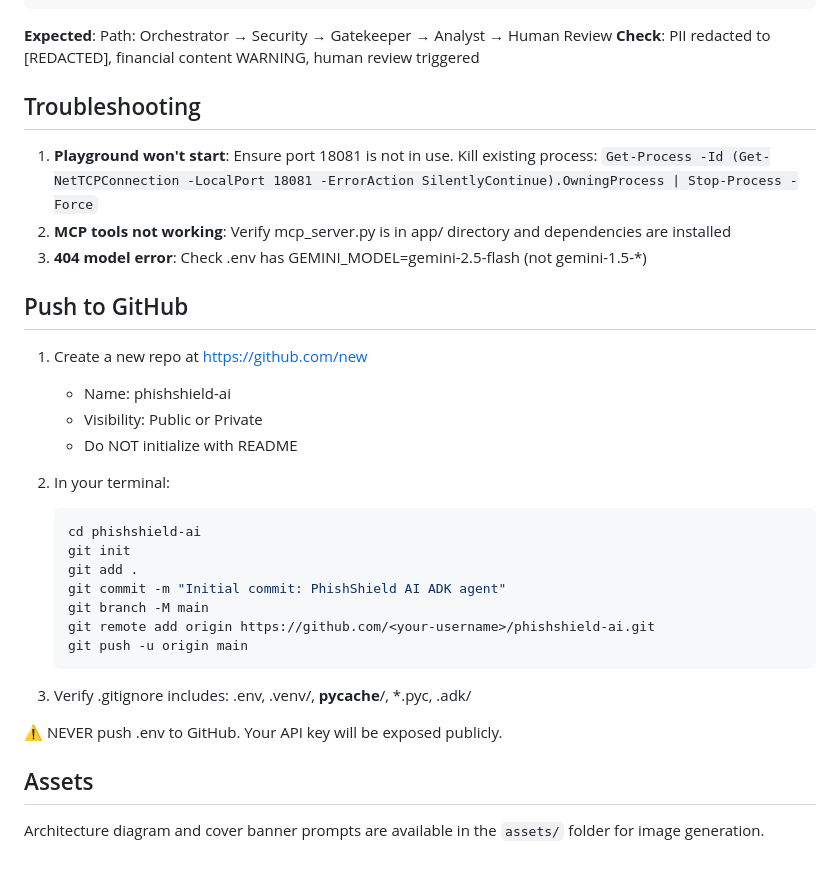
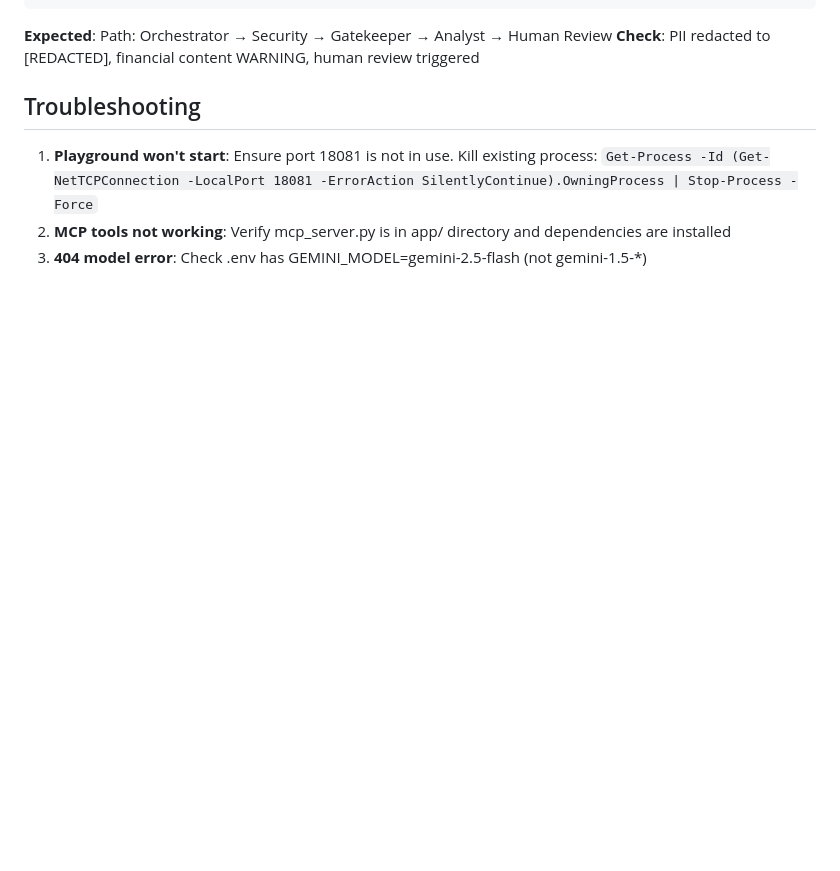
Before and after one commit to danish-gulzar/phishshield-ai, a Markdown page: README.md, the part around the change. Rendered like a GitHub page; blank space fills up the shorter version.

````diff
--- a/README.md
+++ b/README.md
@@ -112,30 +112,3 @@ make playground        # opens UI at http://localhost:18081
 1. **Playground won't start**: Ensure port 18081 is not in use. Kill existing process: `Get-Process -Id (Get-NetTCPConnection -LocalPort 18081 -ErrorAction SilentlyContinue).OwningProcess | Stop-Process -Force`
 2. **MCP tools not working**: Verify mcp_server.py is in app/ directory and dependencies are installed
 3. **404 model error**: Check .env has GEMINI_MODEL=gemini-2.5-flash (not gemini-1.5-\*)
-
-## Push to GitHub
-
-1. Create a new repo at https://github.com/new
-   - Name: phishshield-ai
-   - Visibility: Public or Private
-   - Do NOT initialize with README
-
-2. In your terminal:
-
-   ```bash
-   cd phishshield-ai
-   git init
-   git add .
-   git commit -m "Initial commit: PhishShield AI ADK agent"
-   git branch -M main
-   git remote add origin https://github.com/<your-username>/phishshield-ai.git
-   git push -u origin main
-   ```
-
-3. Verify .gitignore includes: .env, .venv/, **pycache**/, \*.pyc, .adk/
-
-⚠ NEVER push .env to GitHub. Your API key will be exposed publicly.
-
-## Assets
-
-Architecture diagram and cover banner prompts are available in the `assets/` folder for image generation.
````
